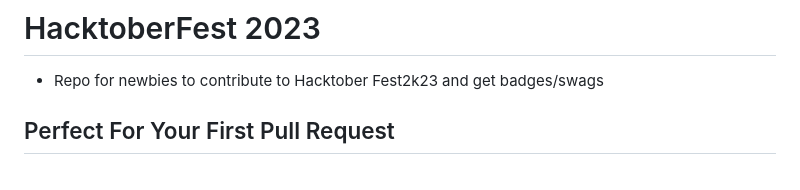
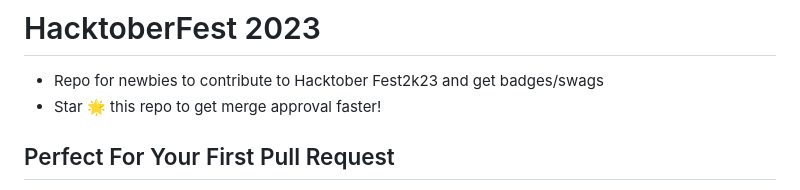
Before and after one commit to pri538/HacktoberFest-2k23, a Markdown page: README.md, the part around the change. Drawn GitHub-style.

```diff
--- a/README.md
+++ b/README.md
@@ -1,5 +1,6 @@
 # HacktoberFest 2023
 - Repo for newbies to contribute to Hacktober Fest2k23 and get badges/swags
+- Star 🌟 this repo to get merge approval faster!
 ## Perfect For Your First Pull Request
 🌟 **Hacktoberfest** promotes engagement within the open-source community, which continues to expand with each passing year. By successfully completing the challenge, you'll have a tree planted in your honor, demonstrating your commitment to our beloved planet Earth 🌍.
 
```
